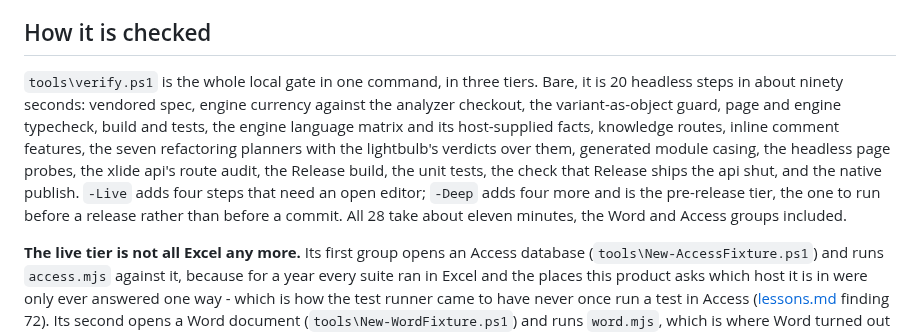
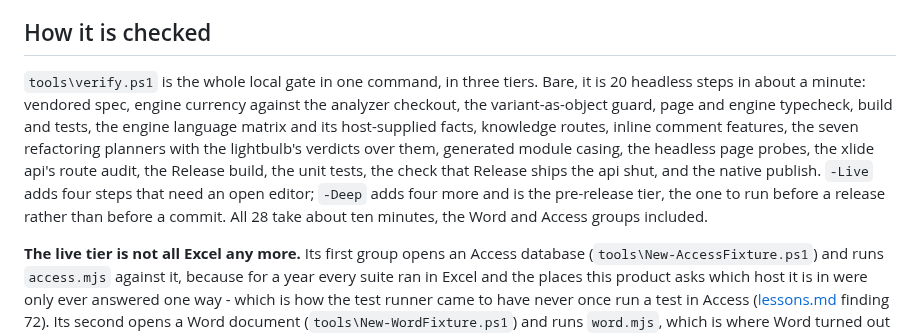
Before and after one commit to WilliamSmithEdward/xlide_vbide, a Markdown page: docs/status.md, the part around the change. Drawn GitHub-style.

Commit message:
The status gives the gate's times as they are since the harness stopped waiting out its timers
The offline tier runs in 38s without the native publish, from about ninety seconds with it, because the engine's host-supplied facts step took 60s of waiting on budget timers and now takes 0.6s (b7227f0). The whole gate is about a minute shorter.

```diff
--- a/docs/status.md
+++ b/docs/status.md
@@ -141,14 +141,14 @@ debugger; an out-of-process engine supplies diagnostics, completions, and hover.
 ## How it is checked
 
 `tools\verify.ps1` is the whole local gate in one command, in three tiers. Bare, it is
-20 headless steps in about ninety seconds: vendored spec, engine currency against the analyzer checkout, the
+20 headless steps in about a minute: vendored spec, engine currency against the analyzer checkout, the
 variant-as-object guard, page and engine typecheck, build and tests, the engine language matrix
 and its host-supplied facts, knowledge routes, inline comment features, the seven refactoring
 planners with the lightbulb's verdicts over them, generated module casing,
 the headless page probes, the xlide api's route audit, the Release build, the unit tests, the
 check that Release ships the api shut, and the native publish. `-Live` adds four steps that need
 an open editor; `-Deep` adds four more and is the pre-release tier, the one to run before a
-release rather than before a commit. All 28 take about eleven minutes, the Word and Access
+release rather than before a commit. All 28 take about ten minutes, the Word and Access
 groups included.
 
 **The live tier is not all Excel any more.** Its first group opens an Access database
```
